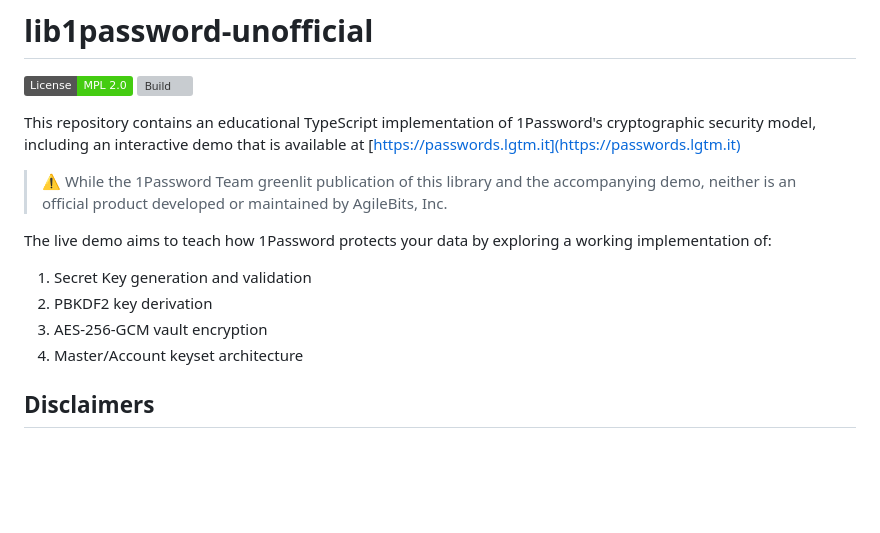
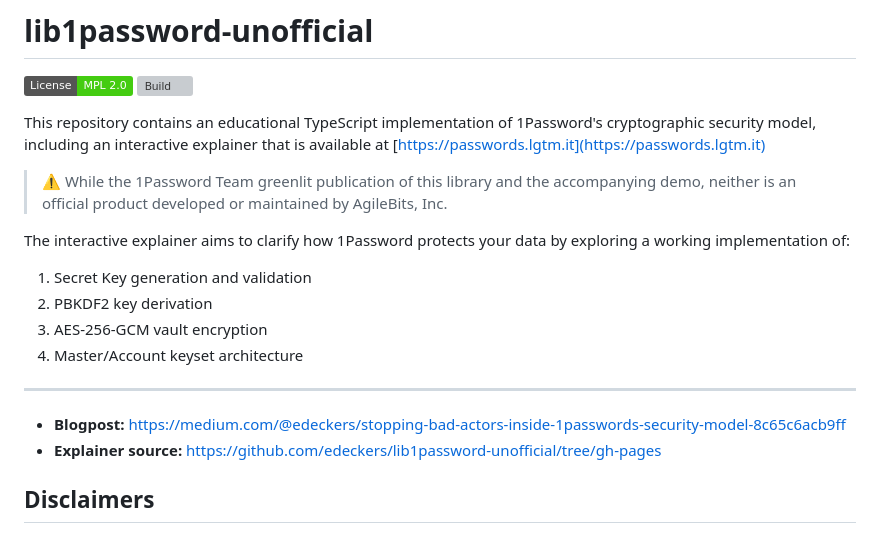
Before and after one commit to edeckers/lib1password-unofficial, a Markdown page: README.md, the part around the change. Drawn GitHub-style; badges without logos; blank space fills up the shorter version; grey boxes are pictures that could not be loaded.

Commit message:
docs: add blogpost link to README.md

```diff
--- a/README.md
+++ b/README.md
@@ -3,16 +3,21 @@
 [![License: MPL 2.0](https://img.shields.io/badge/License-MPL%202.0-brightgreen.svg)](https://opensource.org/licenses/MPL-2.0)
 [![Build](https://github.com/edeckers/lib1password-unofficial/actions/workflows/deploy.yml/badge.svg?branch=develop)](https://github.com/edeckers/lib1password-unofficial/actions/workflows/deploy.yml)
 
-This repository contains an educational TypeScript implementation of 1Password's cryptographic security model, including an interactive demo that is available at [https://passwords.lgtm.it](https://passwords.lgtm.it)
+This repository contains an educational TypeScript implementation of 1Password's cryptographic security model, including an interactive explainer that is available at [https://passwords.lgtm.it](https://passwords.lgtm.it)
 
 > ⚠️ While the 1Password Team greenlit publication of this library and the accompanying demo, neither is an official product developed or maintained by AgileBits, Inc.
 
-The live demo aims to teach how 1Password protects your data by exploring a working implementation of:
+The interactive explainer aims to clarify how 1Password protects your data by exploring a working implementation of:
 
 1. Secret Key generation and validation
 1. PBKDF2 key derivation
 1. AES-256-GCM vault encryption
 1. Master/Account keyset architecture
+
+---
+
+- **Blogpost:** https://medium.com/@edeckers/stopping-bad-actors-inside-1passwords-security-model-8c65c6acb9ff
+- **Explainer source:** https://github.com/edeckers/lib1password-unofficial/tree/gh-pages
 
 ## Disclaimers
 
```
